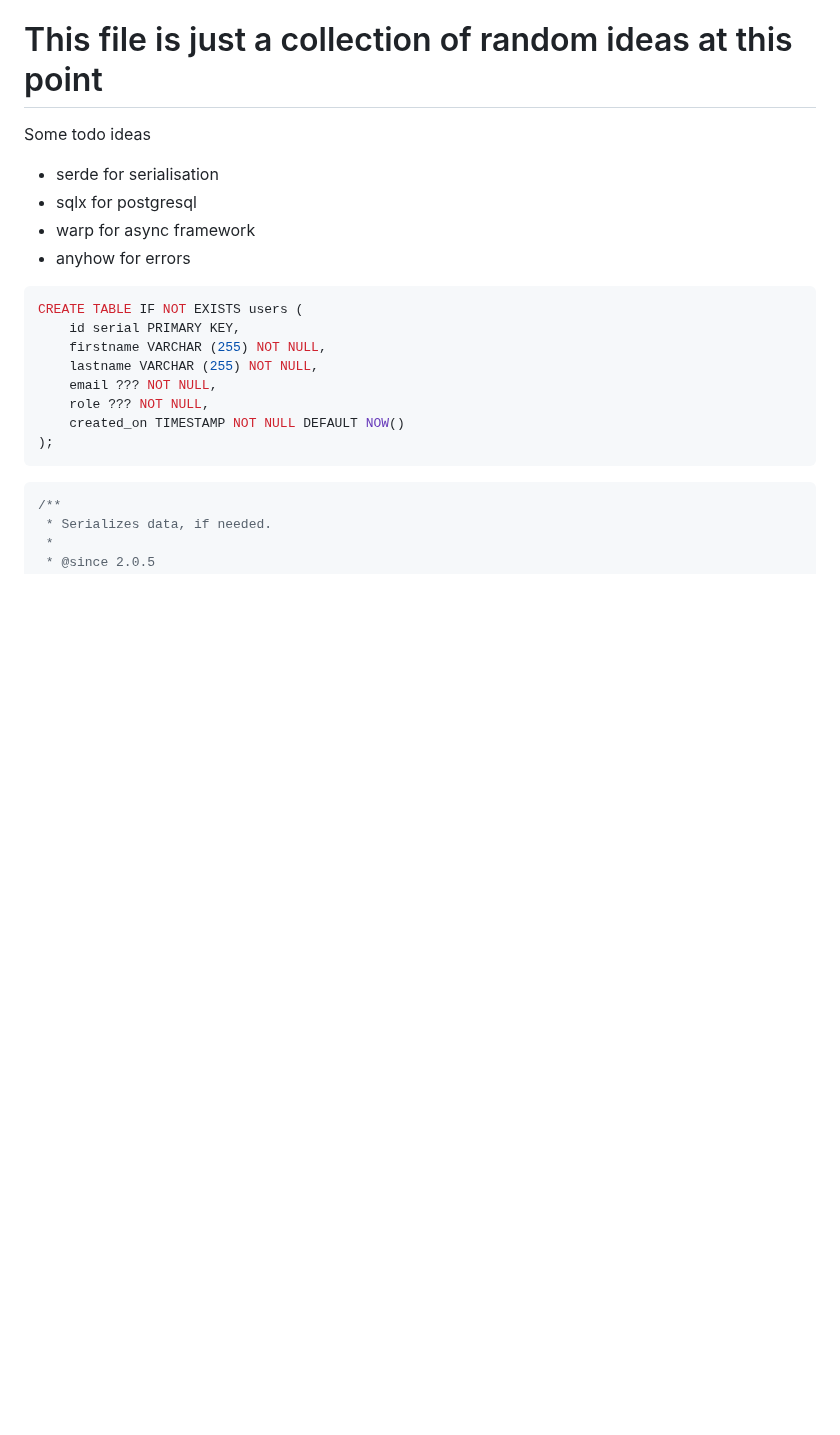
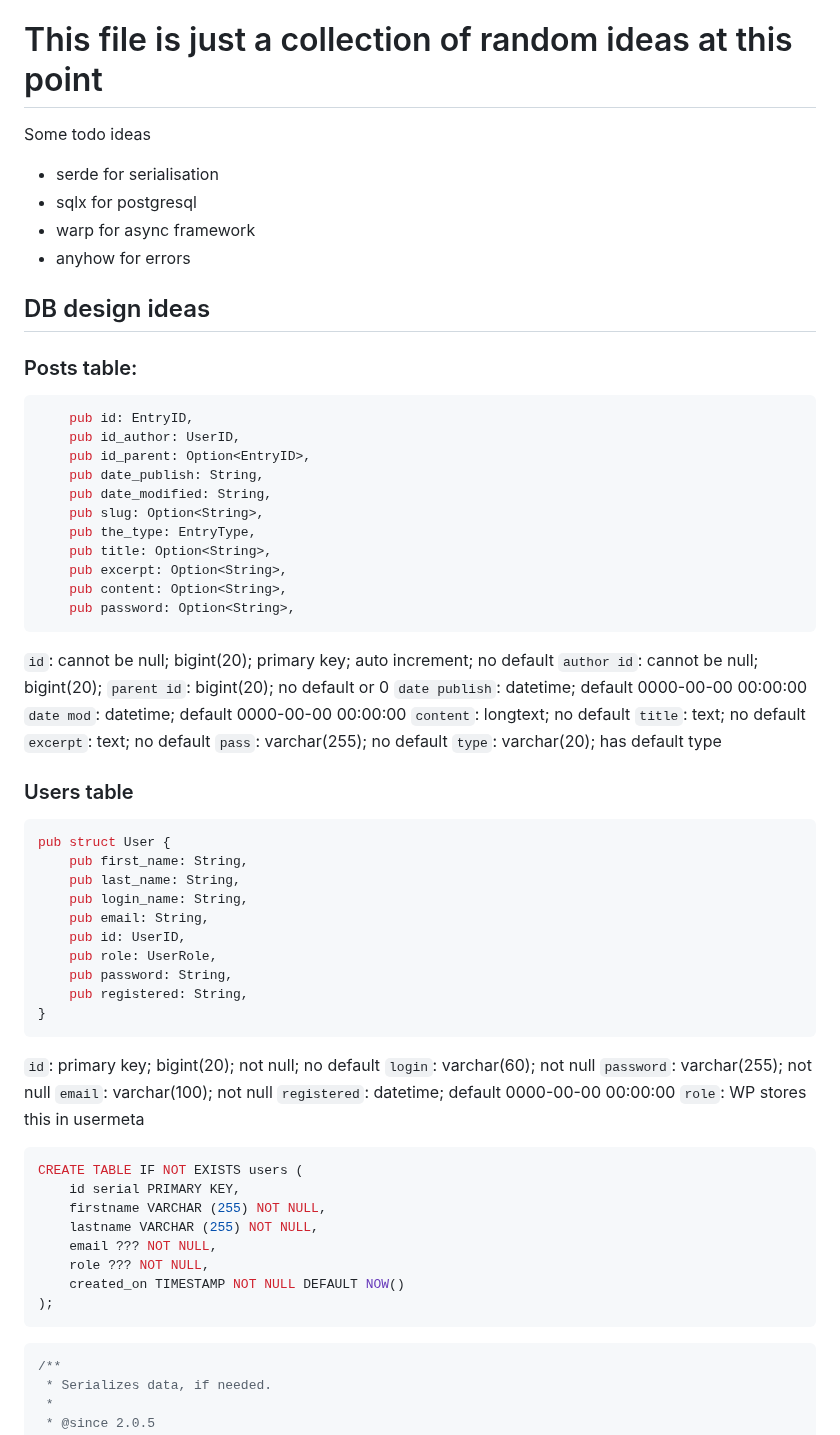
Before and after one commit to a-bakos/gazebo-cms, a Markdown page: TODO.md, the part around the change. Drawn GitHub-style; blank space fills up the shorter version.

Commit message:
DB design ideas

````diff
--- a/TODO.md
+++ b/TODO.md
@@ -7,6 +7,57 @@ Some todo ideas
 - sqlx for postgresql
 - warp for async framework
 - anyhow for errors
+
+## DB design ideas
+
+### Posts table:
+
+```rust
+    pub id: EntryID,
+    pub id_author: UserID,
+    pub id_parent: Option<EntryID>,
+    pub date_publish: String,
+    pub date_modified: String,
+    pub slug: Option<String>,
+    pub the_type: EntryType,
+    pub title: Option<String>,
+    pub excerpt: Option<String>,
+    pub content: Option<String>,
+    pub password: Option<String>,
+```
+
+`id`: cannot be null; bigint(20); primary key; auto increment; no default
+`author id`: cannot be null; bigint(20);
+`parent id`: bigint(20); no default or 0
+`date publish`: datetime; default 0000-00-00 00:00:00
+`date mod`: datetime; default 0000-00-00 00:00:00
+`content`: longtext; no default
+`title`: text; no default
+`excerpt`: text; no default
+`pass`: varchar(255); no default
+`type`: varchar(20); has default type
+
+### Users table
+
+```rust
+pub struct User {
+    pub first_name: String,
+    pub last_name: String,
+    pub login_name: String,
+    pub email: String,
+    pub id: UserID,
+    pub role: UserRole,
+    pub password: String,
+    pub registered: String,
+}
+```
+
+`id`: primary key; bigint(20); not null; no default
+`login`: varchar(60); not null
+`password`: varchar(255); not null
+`email`: varchar(100); not null
+`registered`: datetime; default 0000-00-00 00:00:00
+`role`: WP stores this in usermeta
 
 ```SQL
 CREATE TABLE IF NOT EXISTS users (
````
